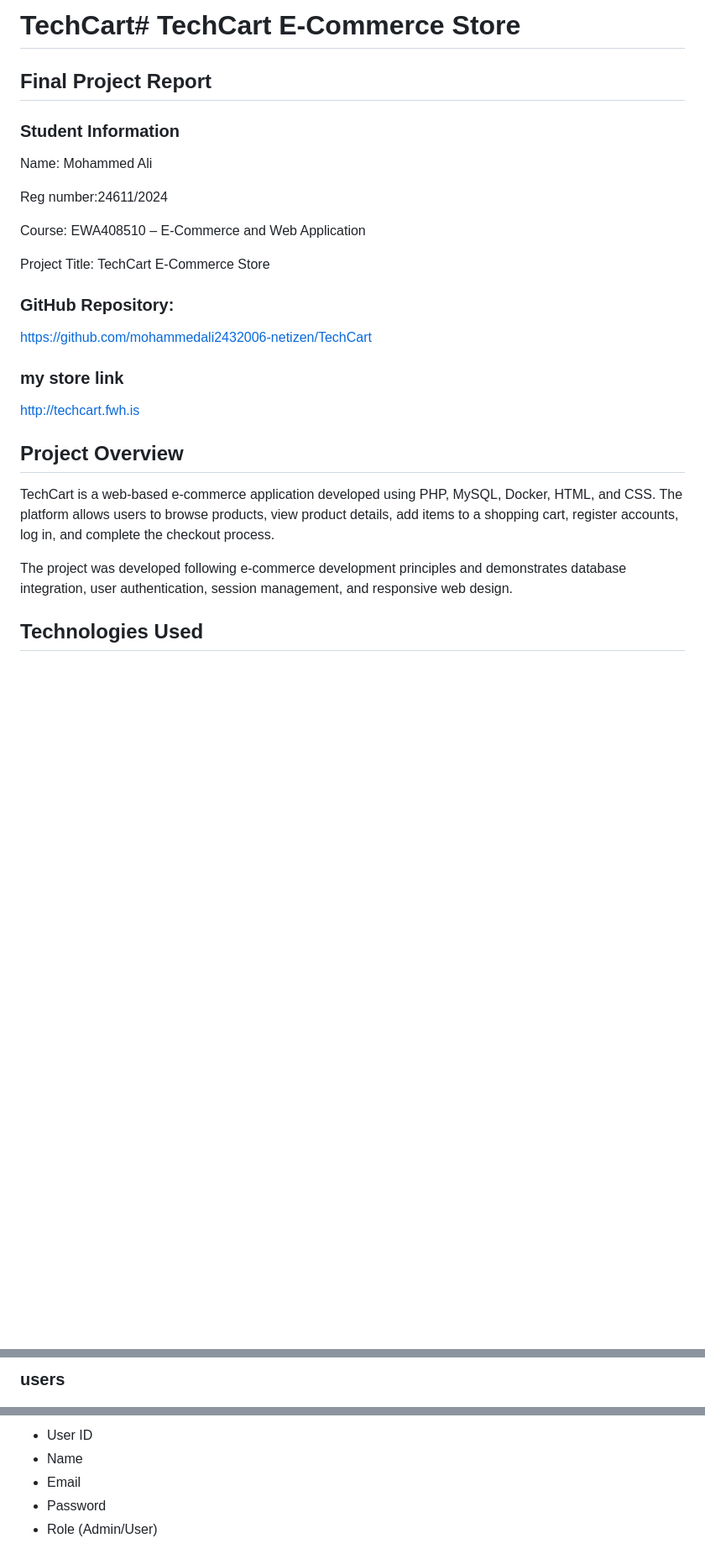
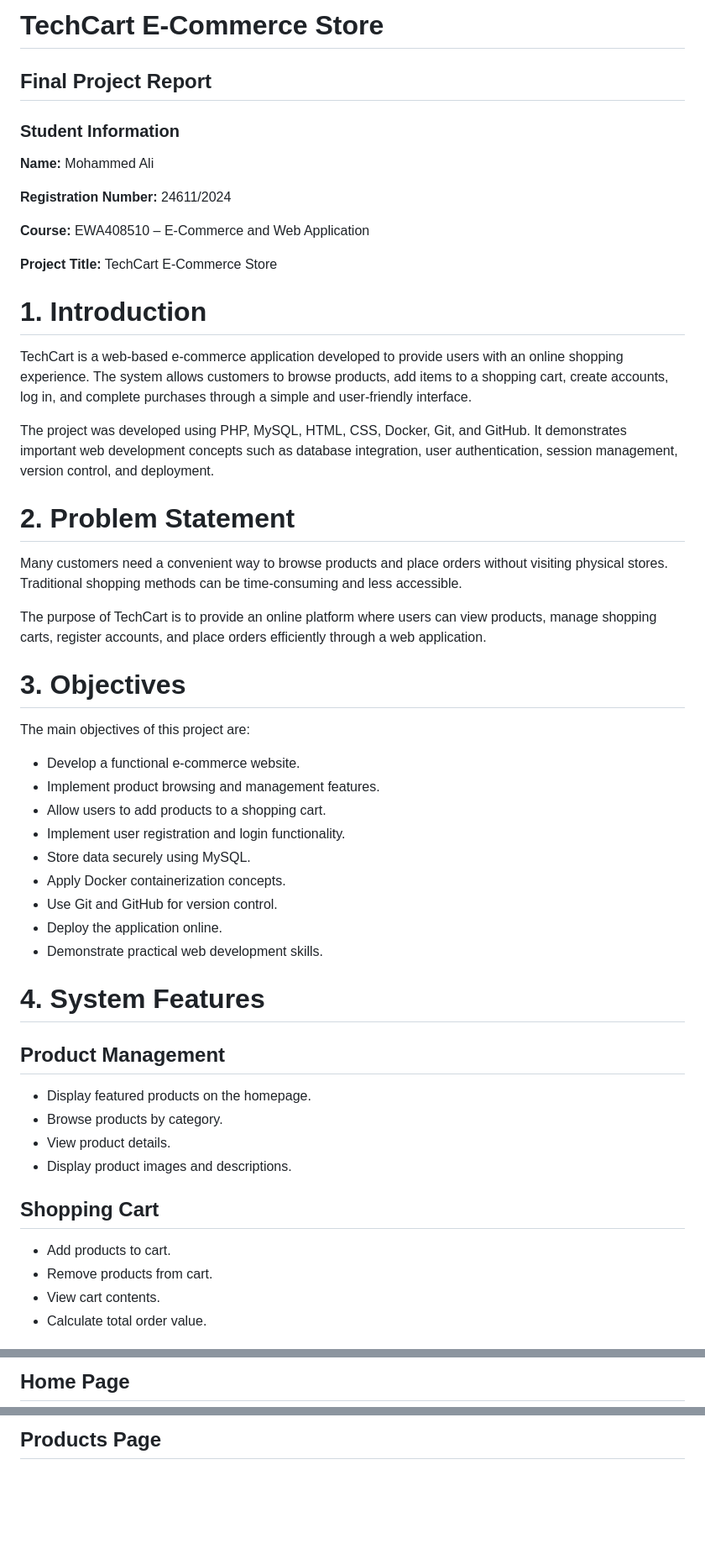
Before and after one commit to mohammedali2432006-netizen/TechCart, a Markdown page: README.md, 3 parts joined by grey strips. Shown at 84% size. Rendered like a GitHub page; blank space fills up the shorter version.

```diff
--- a/README.md
+++ b/README.md
@@ -1,28 +1,60 @@
-# TechCart# TechCart E-Commerce Store
+# TechCart E-Commerce Store
 
 ## Final Project Report
 
 ### Student Information
 
-Name: Mohammed Ali
+**Name:** Mohammed Ali
 
-Reg number:24611/2024
+**Registration Number:** 24611/2024
 
-Course: EWA408510 – E-Commerce and Web Application
+**Course:** EWA408510 – E-Commerce and Web Application
 
-Project Title: TechCart E-Commerce Store
-
-### GitHub Repository:
-https://github.com/mohammedali2432006-netizen/TechCart
+**Project Title:** TechCart E-Commerce Store
 
 
-### my store link
-http://techcart.fwh.is
+# 1. Introduction
 
-## Project Overview
+TechCart is a web-based e-commerce application developed to provide users with an online shopping experience. The system allows customers to browse products, add items to a shopping cart, create accounts, log in, and complete purchases through a simple and user-friendly interface.
 
-TechCart is a web-based e-commerce application developed using PHP, MySQL, Docker, HTML, and CSS. The platform allows users to browse products, view product details, add items to a shopping cart, register accounts, log in, and complete the checkout process.
+The project was developed using PHP, MySQL, HTML, CSS, Docker, Git, and GitHub. It demonstrates important web development concepts such as database integration, user authentication, session management, version control, and deployment.
 
-The project was developed following e-commerce development principles and demonstrates database integration, user authentication, session management, and responsive web design.
 
-## Technologies Used
+# 2. Problem Statement
+
+Many customers need a convenient way to browse products and place orders without visiting physical stores. Traditional shopping methods can be time-consuming and less accessible.
+
+The purpose of TechCart is to provide an online platform where users can view products, manage shopping carts, register accounts, and place orders efficiently through a web application.
+
+
+# 3. Objectives
+
+The main objectives of this project are:
+
+* Develop a functional e-commerce website.
+* Implement product browsing and management features.
+* Allow users to add products to a shopping cart.
+* Implement user registration and login functionality.
+* Store data securely using MySQL.
+* Apply Docker containerization concepts.
+* Use Git and GitHub for version control.
+* Deploy the application online.
+* Demonstrate practical web development skills.
+
+
+# 4. System Features
+
+## Product Management
+
+* Display featured products on the homepage.
+* Browse products by category.
+* View product details.
+* Display product images and descriptions.
+
+## Shopping Cart
+
+* Add products to cart.
+* Remove products from cart.
+* View cart contents.
+* Calculate total order value.
+
@@ -92,3 +137,3 @@ Stores product information:
 
-### users
+## Home Page
 
@@ -96,7 +141,3 @@ Stores user account information:
 
-* User ID
-* Name
-* Email
-* Password
-* Role (Admin/User)
+## Products Page
 
```
Also changed, not shown: other parts of README.md (+117 -84 lines).
